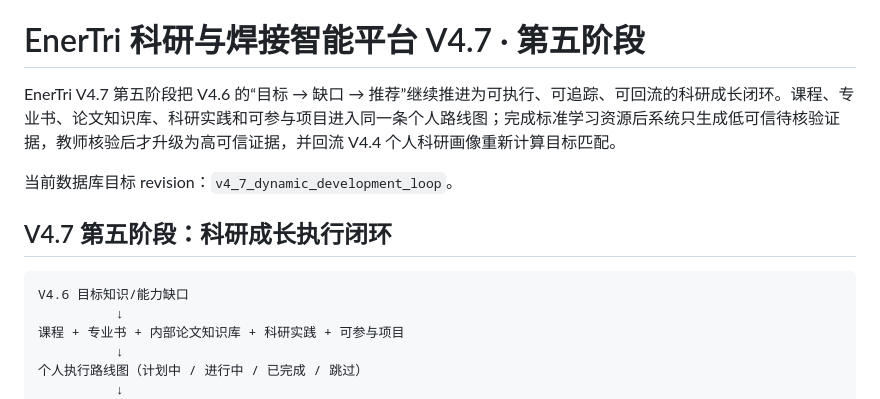
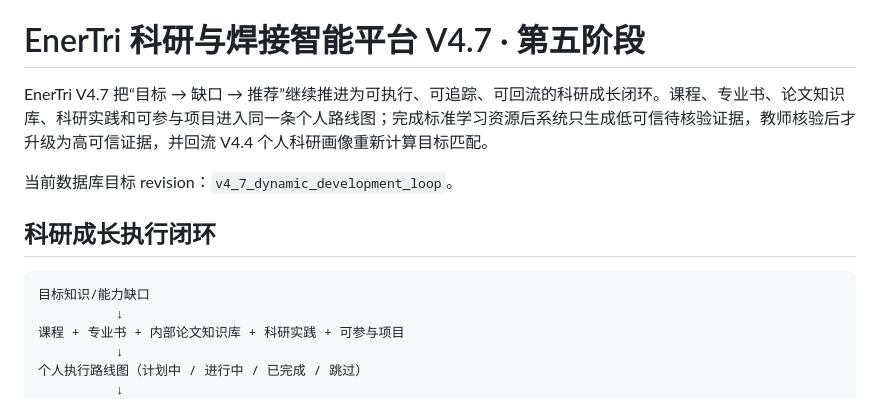
Before and after one commit to endongcao-eng/enertri-database-platform, a Markdown page: README.md, the part around the change. GitHub-like rendering.

````diff
--- a/README.md
+++ b/README.md
@@ -2,14 +2,14 @@
 
 # EnerTri 科研与焊接智能平台 V4.7 · 第五阶段
 
-EnerTri V4.7 第五阶段把 V4.6 的“目标 → 缺口 → 推荐”继续推进为可执行、可追踪、可回流的科研成长闭环。课程、专业书、论文知识库、科研实践和可参与项目进入同一条个人路线图；完成标准学习资源后系统只生成低可信待核验证据，教师核验后才升级为高可信证据，并回流 V4.4 个人科研画像重新计算目标匹配。
+EnerTri V4.7 把“目标 → 缺口 → 推荐”继续推进为可执行、可追踪、可回流的科研成长闭环。课程、专业书、论文知识库、科研实践和可参与项目进入同一条个人路线图；完成标准学习资源后系统只生成低可信待核验证据，教师核验后才升级为高可信证据，并回流 V4.4 个人科研画像重新计算目标匹配。
 
 当前数据库目标 revision：`v4_7_dynamic_development_loop`。
 
-## V4.7 第五阶段：科研成长执行闭环
+## 科研成长执行闭环
 
 ```text
-V4.6 目标知识/能力缺口
+目标知识/能力缺口
           ↓
 课程 + 专业书 + 内部论文知识库 + 科研实践 + 可参与项目
           ↓
````
